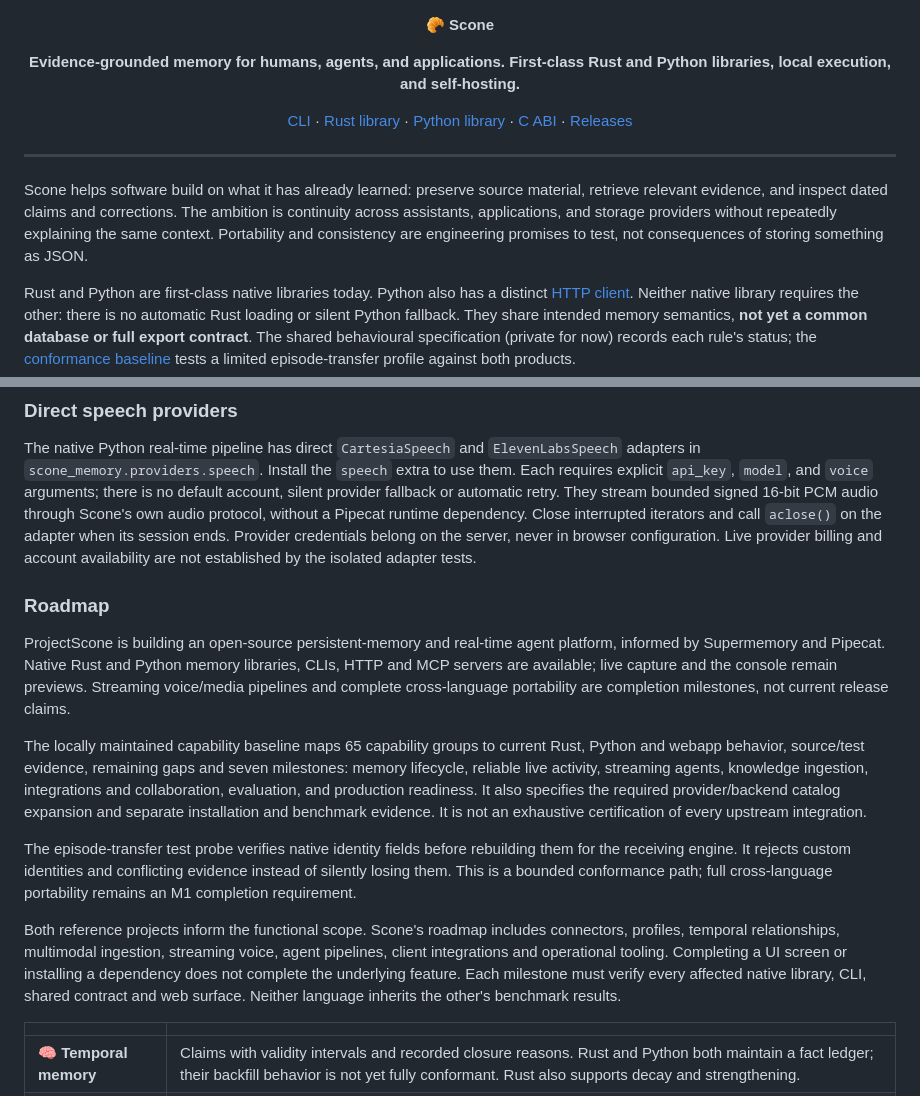
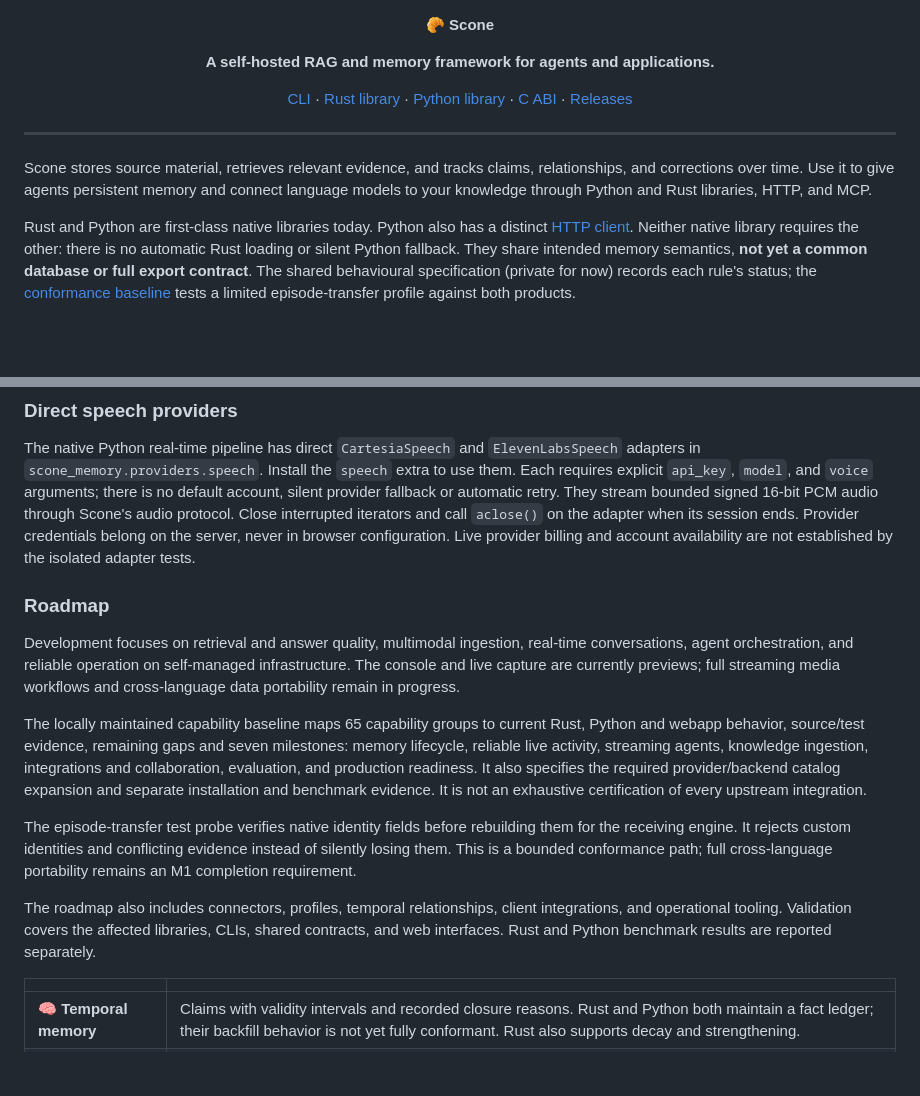
Before and after one commit to DrDrewCain/ProjectScone, a Markdown page: README.md, 2 parts joined by grey strips. Rendered like a GitHub page; blank space fills up the shorter version.

Commit message:
Describe Scone directly in the product overview

```diff
--- a/README.md
+++ b/README.md
@@ -1,7 +1,7 @@
 <p align="center"><strong>🥐 Scone</strong></p>
 
 <p align="center">
-  <strong>Evidence-grounded memory for humans, agents, and applications. First-class Rust and Python libraries, local execution, and self-hosting.</strong>
+  <strong>A self-hosted RAG and memory framework for agents and applications.</strong>
 </p>
 
 <p align="center">
@@ -14,11 +14,10 @@
 
 ---
 
-Scone helps software build on what it has already learned: preserve source
-material, retrieve relevant evidence, and inspect dated claims and corrections.
-The ambition is continuity across assistants, applications, and storage providers
-without repeatedly explaining the same context. Portability and consistency are
-engineering promises to test, not consequences of storing something as JSON.
+Scone stores source material, retrieves relevant evidence, and tracks claims,
+relationships, and corrections over time. Use it to give agents persistent
+memory and connect language models to your knowledge through Python and Rust
+libraries, HTTP, and MCP.
 
 Rust and Python are first-class native libraries today. Python also has a
 distinct [HTTP client](python/scone-client). Neither native library requires the
@@ -41,20 +40,18 @@ The native Python real-time pipeline has direct `CartesiaSpeech` and
 `ElevenLabsSpeech` adapters in `scone_memory.providers.speech`. Install the
 `speech` extra to use them. Each requires explicit `api_key`, `model`, and `voice`
 arguments; there is no default account, silent provider fallback or automatic
-retry. They stream bounded signed 16-bit PCM audio through Scone's own audio
-protocol, without a Pipecat runtime dependency. Close interrupted iterators and
+retry. They stream bounded signed 16-bit PCM audio through Scone's audio
+protocol. Close interrupted iterators and
 call `aclose()` on the adapter when its session ends. Provider credentials belong
 on the server, never in browser configuration. Live provider billing and account
 availability are not established by the isolated adapter tests.
 
 ### Roadmap
 
-ProjectScone is building an open-source persistent-memory and real-time agent
-platform, informed by Supermemory and Pipecat. Native Rust and Python memory
-libraries, CLIs, HTTP and MCP servers are available; live capture and the console
-remain previews.
-Streaming voice/media pipelines and complete cross-language portability are
-completion milestones, not current release claims.
+Development focuses on retrieval and answer quality, multimodal ingestion,
+real-time conversations, agent orchestration, and reliable operation on
+self-managed infrastructure. The console and live capture are currently previews;
+full streaming media workflows and cross-language data portability remain in progress.
 
 The locally maintained capability baseline maps 65 capability groups to current
 Rust, Python and webapp behavior, source/test evidence, remaining gaps and seven
@@ -69,12 +66,10 @@ them for the receiving engine. It rejects custom identities and conflicting
 evidence instead of silently losing them. This is a bounded conformance path;
 full cross-language portability remains an M1 completion requirement.
 
-Both reference projects inform the functional scope. Scone's roadmap includes
-connectors, profiles, temporal relationships, multimodal ingestion, streaming
-voice, agent pipelines, client integrations and operational tooling. Completing
-a UI screen or installing a dependency does not complete the underlying feature.
-Each milestone must verify every affected native library, CLI, shared contract
-and web surface. Neither language inherits the other's benchmark results.
+The roadmap also includes connectors, profiles, temporal relationships,
+client integrations, and operational tooling. Validation covers the affected
+libraries, CLIs, shared contracts, and web interfaces. Rust and Python benchmark
+results are reported separately.
 
 | | |
 |---|---|
```
